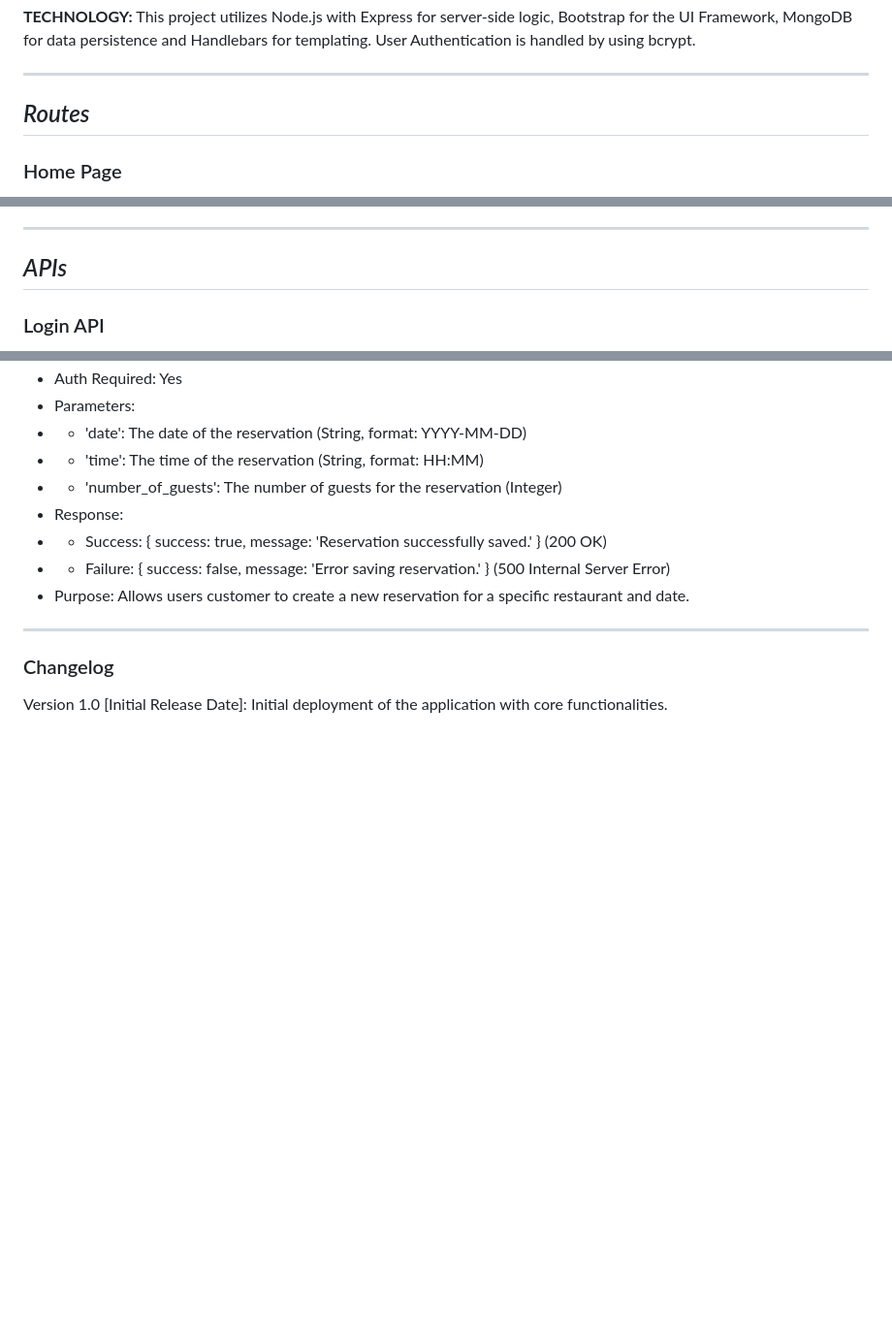
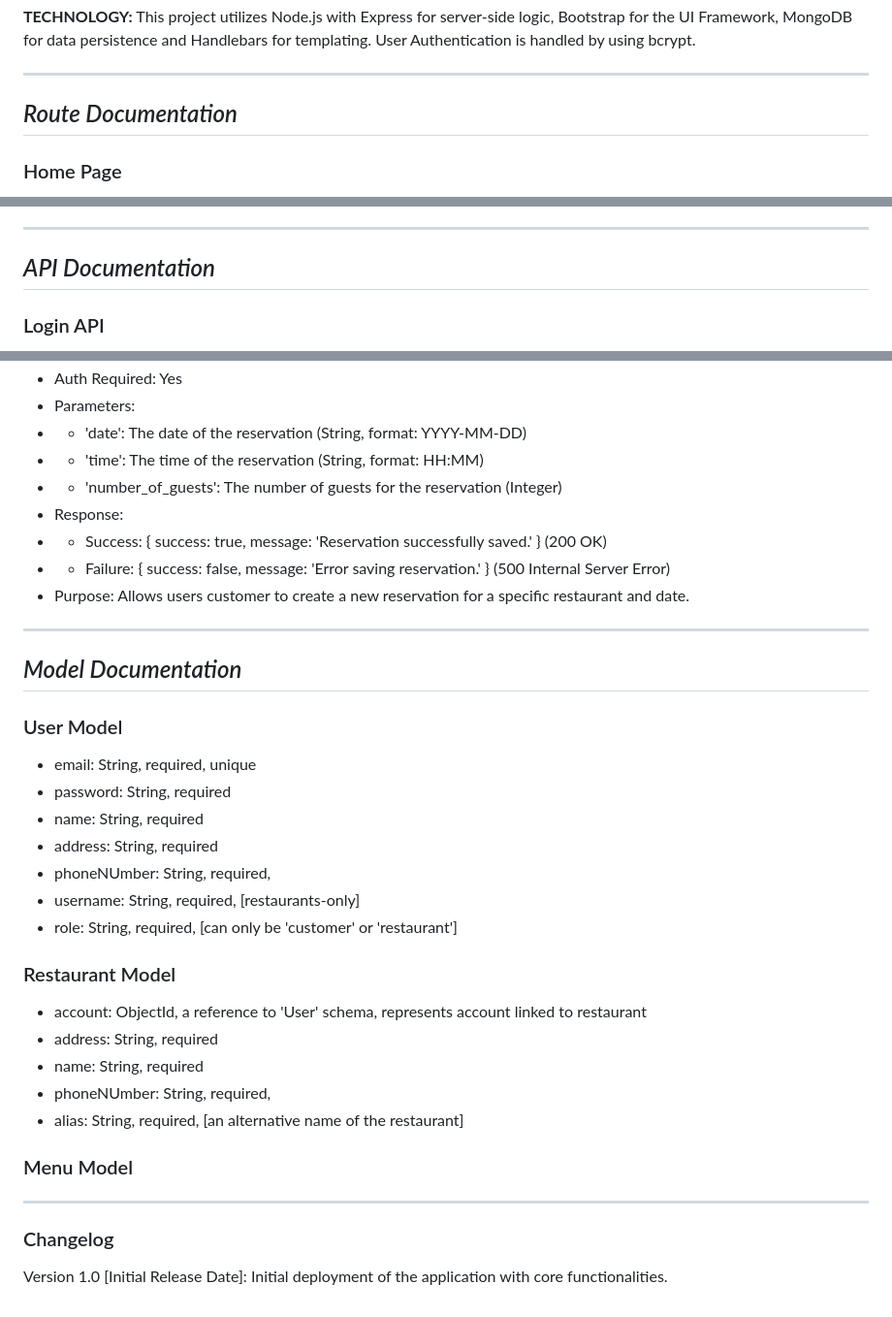
Before and after one commit to rrezxth/dinnerverse, a Markdown page: README.md, 3 parts joined by grey strips. Shown: that part at 97% size. Rendered like a GitHub page; blank space fills up the shorter version.

```diff
--- a/README.md
+++ b/README.md
@@ -9,7 +9,7 @@ reservations and manually edit their dish information from the menu.
 MongoDB for data persistence and Handlebars for templating. User Authentication is handled
 by using bcrypt.
 ___
-## *Routes*
+## *Route Documentation*
 ### Home Page
 
 - Path: /
@@ -90,7 +90,7 @@ ___
 - Purpose 1: Displays current restaurant menu items.
 - Purpose 2: Allows restaurants to change the price of their items.
 ___
-## *APIs*
+## *API Documentation*
 ### Login API
 - Endpoint: /api/login
 - Method: POST
@@ -200,11 +200,25 @@ ___
 - - Success: { success: true, message: 'Reservation successfully saved.' } (200 OK)
 - - Failure: { success: false, message: 'Error saving reservation.' } (500 Internal Server Error)
 - Purpose: Allows users customer to create a new reservation for a specific restaurant and date.
+___
+## *Model Documentation*
+### User Model
+- email: String, required, unique
+- password: String, required
+- name: String, required
+- address: String, required
+- phoneNUmber: String, required,
+- username: String, required, [restaurants-only]
+- role: String, required, [can only be 'customer' or 'restaurant']
 
+### Restaurant Model
+- account: ObjectId, a reference to 'User' schema, represents account linked to restaurant
+- address: String, required
+- name: String, required
+- phoneNUmber: String, required,
+- alias: String, required, [an alternative name of the restaurant]
 
-
-
-
+### Menu Model
 ___
 ### Changelog
 Version 1.0 [Initial Release Date]: Initial deployment of the application with core functionalities.
```
